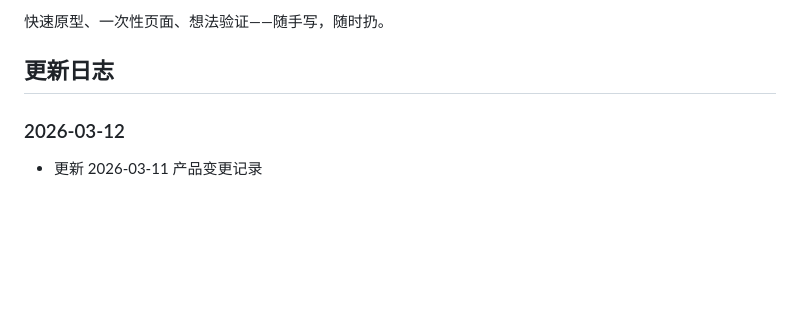
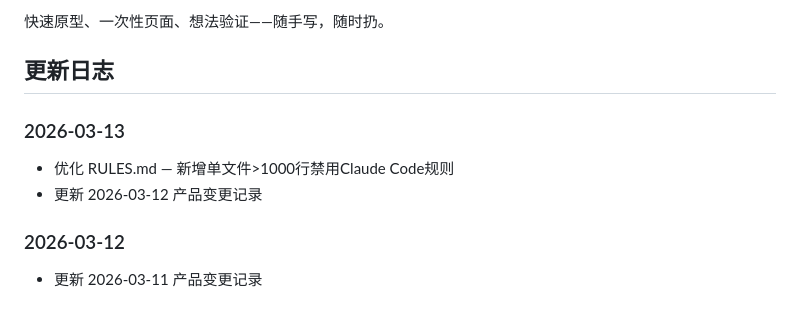
Before and after one commit to karryzhang/vibecoding, a Markdown page: README.md, the part around the change. Rendered like a GitHub page; blank space fills up the shorter version.

Commit message:
docs: 更新 2026-03-13 产品变更记录

```diff
--- a/README.md
+++ b/README.md
@@ -5,6 +5,11 @@
 快速原型、一次性页面、想法验证——随手写，随时扔。
 
 ## 更新日志
+
+### 2026-03-13
+
+- 优化 RULES.md — 新增单文件>1000行禁用Claude Code规则
+- 更新 2026-03-12 产品变更记录
 
 ### 2026-03-12
 
```
